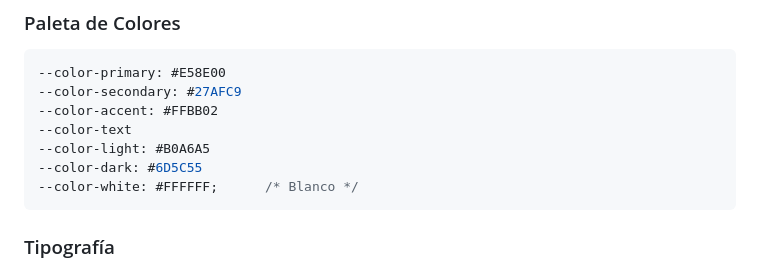
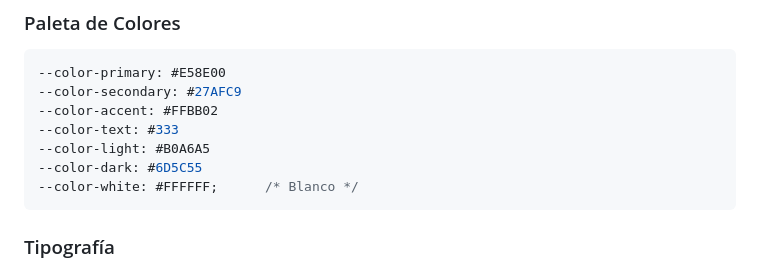
Before and after one commit to CaroHernz/Modulo3_ABPR2_Grupo_Sala_5, a Markdown page: README.md, the part around one of its changes. Rendered like a GitHub page.

````diff
--- a/README.md
+++ b/README.md
@@ -66,16 +66,11 @@ Un sitio web responsivo para una empresa de ventas online , desarrollado con met
 --color-primary: #E58E00
 --color-secondary: #27AFC9
 --color-accent: #FFBB02
---color-text
+--color-text: #333
 --color-light: #B0A6A5
 --color-dark: #6D5C55
 --color-white: #FFFFFF;      /* Blanco */
 ```
-
-
-
-
-
 
 ### Tipografía
 - **Headings**: 'Playfair Display', serif
````
Also changed, not shown: other parts of README.md (+3 -6 lines).
